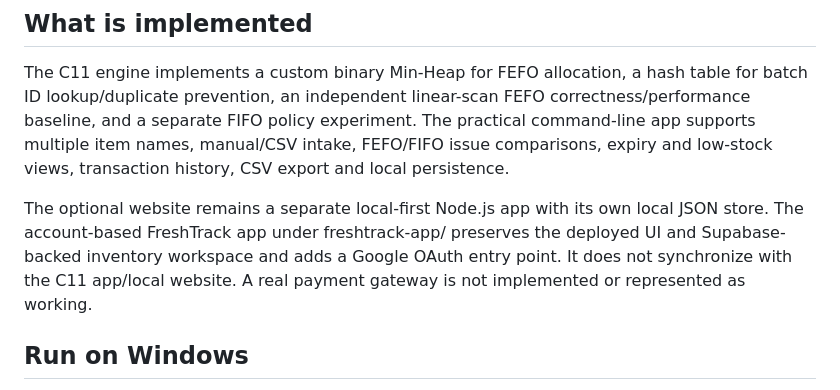
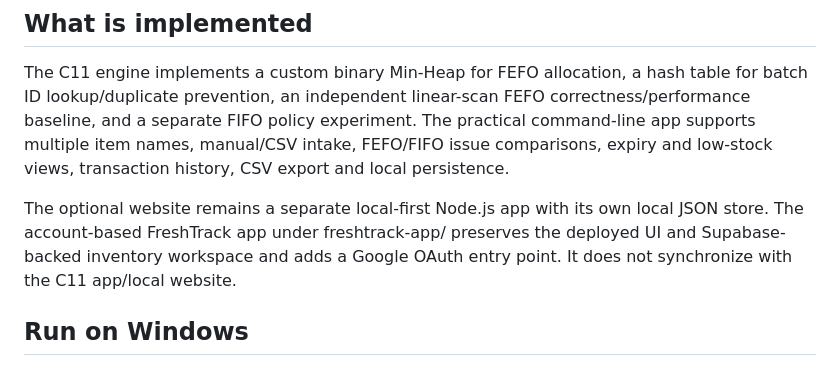
Before and after one commit to Pappu246/expiry-aware-food-inventory-prioritization, a Markdown page: PACKAGE_README.md, the part around the change. Drawn GitHub-style.

Commit message:
docs: keep FreshTrack scope focused on inventory and Google sign-in

```diff
--- a/PACKAGE_README.md
+++ b/PACKAGE_README.md
@@ -22,7 +22,7 @@ The archive verifier requires the report, presentation and viva deliverables in
 
 The C11 engine implements a custom binary Min-Heap for FEFO allocation, a hash table for batch ID lookup/duplicate prevention, an independent linear-scan FEFO correctness/performance baseline, and a separate FIFO policy experiment. The practical command-line app supports multiple item names, manual/CSV intake, FEFO/FIFO issue comparisons, expiry and low-stock views, transaction history, CSV export and local persistence.
 
-The optional website remains a separate local-first Node.js app with its own local JSON store. The account-based FreshTrack app under freshtrack-app/ preserves the deployed UI and Supabase-backed inventory workspace and adds a Google OAuth entry point. It does not synchronize with the C11 app/local website. A real payment gateway is not implemented or represented as working.
+The optional website remains a separate local-first Node.js app with its own local JSON store. The account-based FreshTrack app under freshtrack-app/ preserves the deployed UI and Supabase-backed inventory workspace and adds a Google OAuth entry point. It does not synchronize with the C11 app/local website.
 
 ## Run on Windows
 
```
